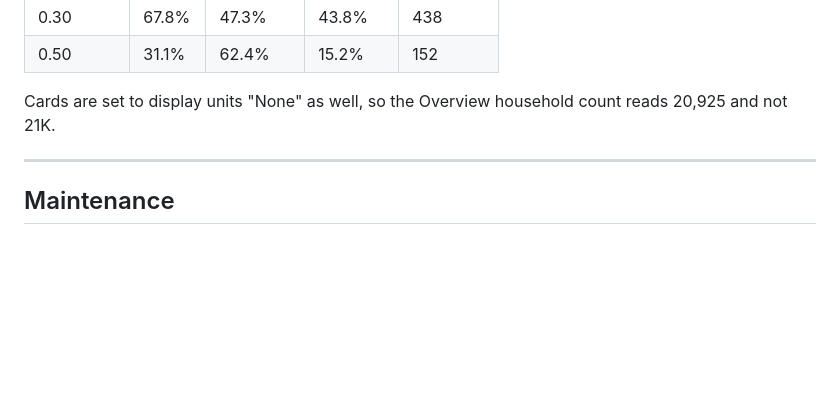
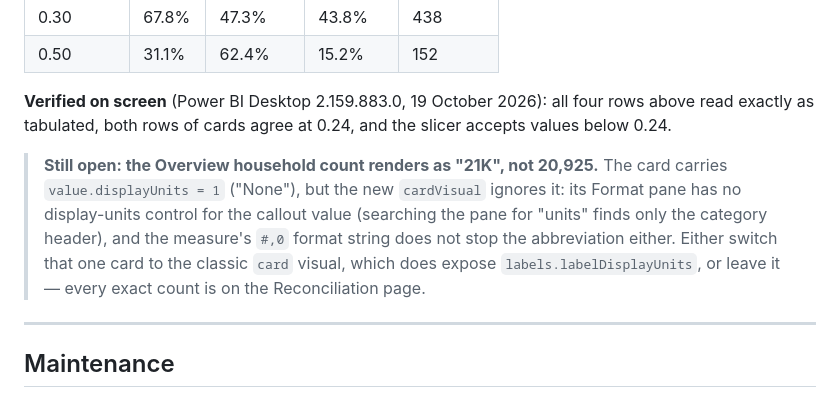
Before and after one commit to timothywubbeling/BIN381, a Markdown page: powerbi/M4_Merged_Dashboard/README.md, the part around the change. GitHub-like rendering; blank space fills up the shorter version.

Commit message:
Add the compiled .pbix and record what the dashboard really shows
Opened the .pbip in Power BI Desktop 2.159.883.0, refreshed, and read the
"How well the screen works" page off the screen. The threshold fix holds:
at 0.24 both rows of cards read 80.7% / 41.9% / 58.9% (589 per 1,000), and
typed values move them - 0.14 gives 95.9% / 35.0% / 838, 0.30 gives
67.8% / 47.3% / 438, 0.50 gives 31.1% / 62.4% / 152. The slicer takes values
below 0.24 again.

Saved that session as powerbi/BIN381_M4_Dashboard_Group_P1.pbix (Person B's
pre-merge file stays beside it). The .pbip is untouched - nothing was edited
in the UI.

The one claim that did not survive the check: the Overview household count
still renders as "21K". The new cardVisual ignores value.displayUnits and
offers no display-units control for the callout value, so the README now says
so instead of promising 20,925.

Co-Authored-By: Claude Opus 5 <noreply@anthropic.com>

```diff
--- a/powerbi/M4_Merged_Dashboard/README.md
+++ b/powerbi/M4_Merged_Dashboard/README.md
@@ -211,8 +211,15 @@ Then type 0.14, 0.30 and 0.50 into the slicer box:
 | 0.30 | 67.8% | 47.3% | 43.8% | 438 |
 | 0.50 | 31.1% | 62.4% | 15.2% | 152 |
 
-Cards are set to display units "None" as well, so the Overview household count reads 20,925 and
-not 21K.
+**Verified on screen** (Power BI Desktop 2.159.883.0, 19 October 2026): all four rows above read
+exactly as tabulated, both rows of cards agree at 0.24, and the slicer accepts values below 0.24.
+
+> **Still open: the Overview household count renders as "21K", not 20,925.** The card carries
+> `value.displayUnits = 1` ("None"), but the new `cardVisual` ignores it: its Format pane has no
+> display-units control for the callout value (searching the pane for "units" finds only the
+> category header), and the measure's `#,0` format string does not stop the abbreviation either.
+> Either switch that one card to the classic `card` visual, which does expose
+> `labels.labelDisplayUnits`, or leave it — every exact count is on the Reconciliation page.
 
 ---
 
```
